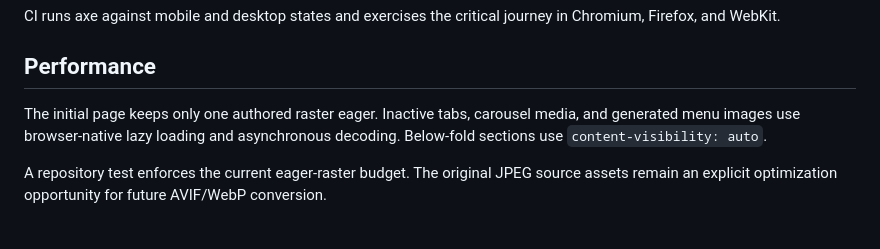
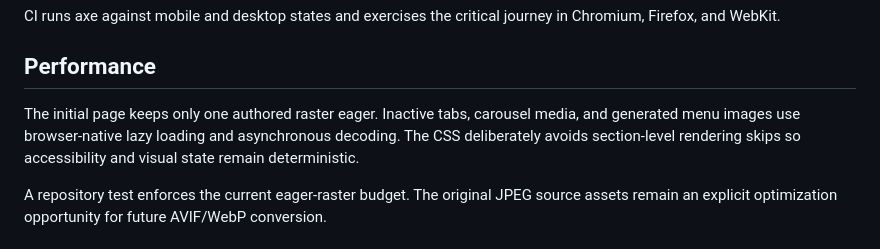
Before and after one commit to MykolaDotsenko/Healthy-Lifestyle-Website-Vanilla-JS, a Markdown page: README.md, the part around the change. Rendered like a GitHub page.

Commit message:
docs: align performance notes with deterministic rendering

```diff
--- a/README.md
+++ b/README.md
@@ -65,7 +65,7 @@ CI runs axe against mobile and desktop states and exercises the critical journey
 
 ## Performance
 
-The initial page keeps only one authored raster eager. Inactive tabs, carousel media, and generated menu images use browser-native lazy loading and asynchronous decoding. Below-fold sections use `content-visibility: auto`.
+The initial page keeps only one authored raster eager. Inactive tabs, carousel media, and generated menu images use browser-native lazy loading and asynchronous decoding. The CSS deliberately avoids section-level rendering skips so accessibility and visual state remain deterministic.
 
 A repository test enforces the current eager-raster budget. The original JPEG source assets remain an explicit optimization opportunity for future AVIF/WebP conversion.
 
```
